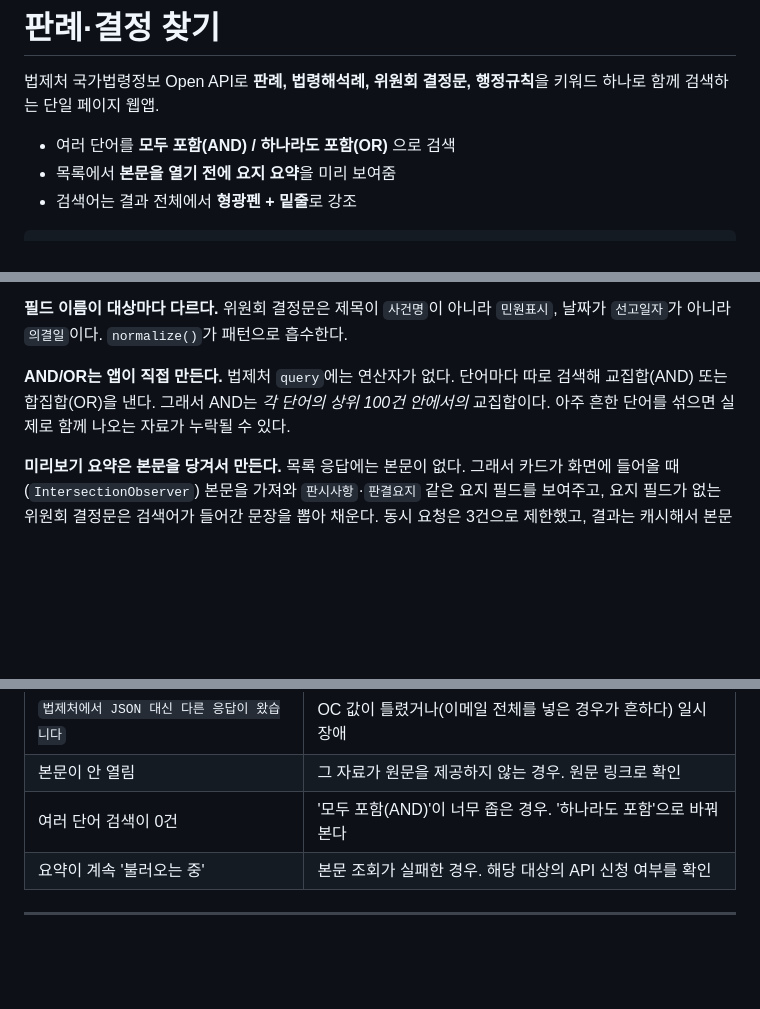
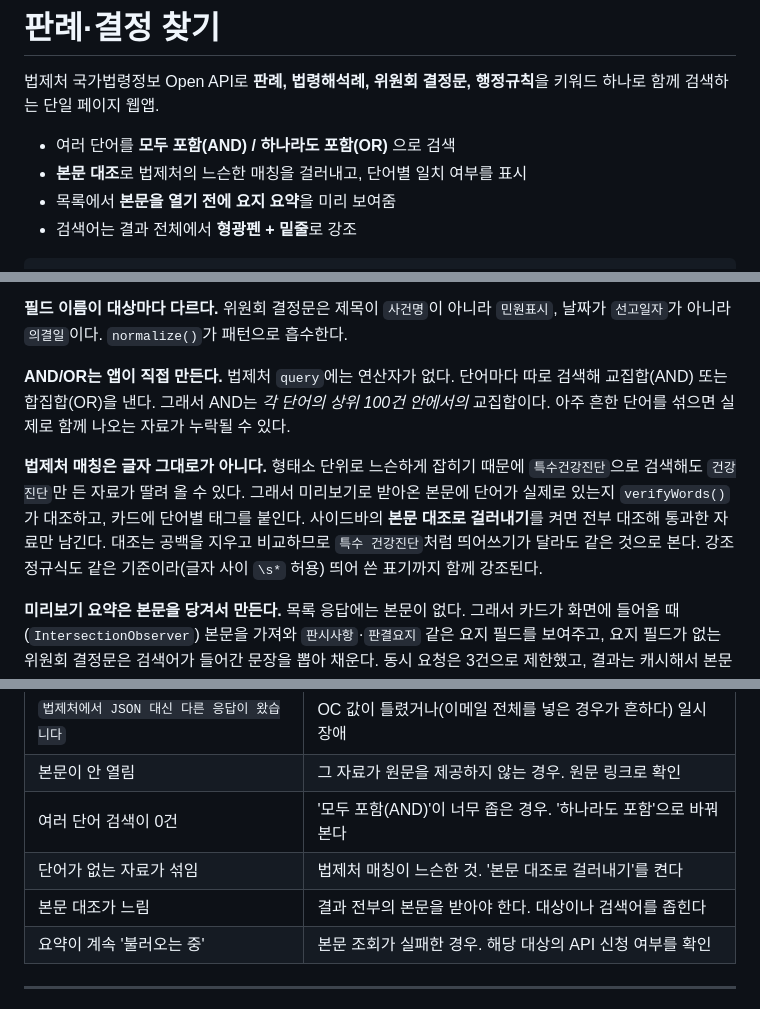
Before and after one commit to taendong/law-search, a Markdown page: README.md, 3 parts joined by grey strips. Rendered like a GitHub page; blank space fills up the shorter version.

```diff
--- a/README.md
+++ b/README.md
@@ -4,6 +4,7 @@
 법제처 국가법령정보 Open API로 **판례, 법령해석례, 위원회 결정문, 행정규칙**을 키워드 하나로 함께 검색하는 단일 페이지 웹앱.
 
 - 여러 단어를 **모두 포함(AND) / 하나라도 포함(OR)** 으로 검색
+- **본문 대조**로 법제처의 느슨한 매칭을 걸러내고, 단어별 일치 여부를 표시
 - 목록에서 **본문을 열기 전에 요지 요약**을 미리 보여줌
 - 검색어는 결과 전체에서 **형광펜 + 밑줄**로 강조
 
@@ -112,6 +113,13 @@ Vercel 프로젝트 → **Settings › Environment Variables**
 교집합(AND) 또는 합집합(OR)을 낸다. 그래서 AND는 *각 단어의 상위 100건 안에서의* 교집합이다.
 아주 흔한 단어를 섞으면 실제로 함께 나오는 자료가 누락될 수 있다.
 
+**법제처 매칭은 글자 그대로가 아니다.** 형태소 단위로 느슨하게 잡히기 때문에
+`특수건강진단`으로 검색해도 `건강진단`만 든 자료가 딸려 올 수 있다. 그래서 미리보기로
+받아온 본문에 단어가 실제로 있는지 `verifyWords()`가 대조하고, 카드에 단어별 태그를 붙인다.
+사이드바의 **본문 대조로 걸러내기**를 켜면 전부 대조해 통과한 자료만 남긴다.
+대조는 공백을 지우고 비교하므로 `특수 건강진단`처럼 띄어쓰기가 달라도 같은 것으로 본다.
+강조 정규식도 같은 기준이라(글자 사이 `\s*` 허용) 띄어 쓴 표기까지 함께 강조된다.
+
 **미리보기 요약은 본문을 당겨서 만든다.** 목록 응답에는 본문이 없다. 그래서 카드가 화면에
 들어올 때(`IntersectionObserver`) 본문을 가져와 `판시사항`·`판결요지` 같은 요지 필드를 보여주고,
 요지 필드가 없는 위원회 결정문은 검색어가 들어간 문장을 뽑아 채운다. 동시 요청은 3건으로
@@ -136,6 +144,8 @@ Vercel 프로젝트 → **Settings › Environment Variables**
 | `법제처에서 JSON 대신 다른 응답이 왔습니다` | OC 값이 틀렸거나(이메일 전체를 넣은 경우가 흔하다) 일시 장애 |
 | 본문이 안 열림 | 그 자료가 원문을 제공하지 않는 경우. 원문 링크로 확인 |
 | 여러 단어 검색이 0건 | '모두 포함(AND)'이 너무 좁은 경우. '하나라도 포함'으로 바꿔 본다 |
+| 단어가 없는 자료가 섞임 | 법제처 매칭이 느슨한 것. '본문 대조로 걸러내기'를 켠다 |
+| 본문 대조가 느림 | 결과 전부의 본문을 받아야 한다. 대상이나 검색어를 좁힌다 |
 | 요약이 계속 '불러오는 중' | 본문 조회가 실패한 경우. 해당 대상의 API 신청 여부를 확인 |
 
 ---
```
Also changed, not shown: other parts of README.md (+1 -1 lines).
